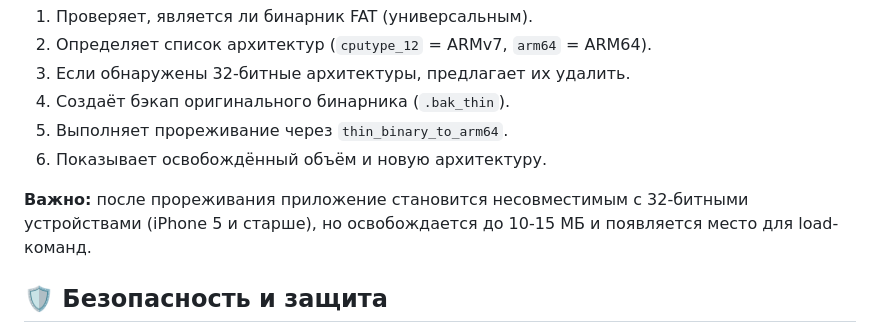
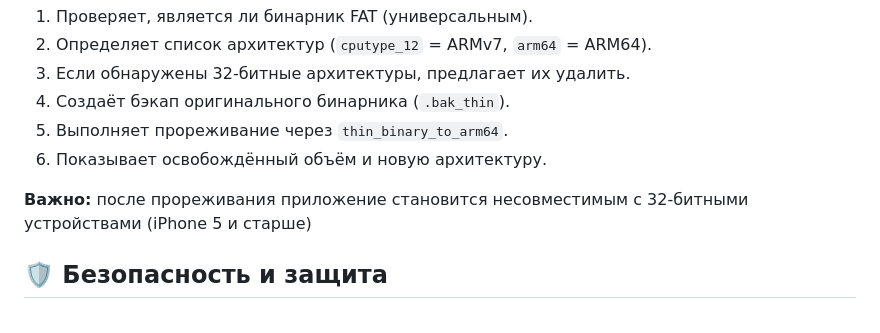
Before and after one commit to andreygirin144-netizen/IPA-Patcher-Lite, a Markdown page: README.md, the part around the change. Rendered like a GitHub page.

```diff
--- a/README.md
+++ b/README.md
@@ -438,7 +438,7 @@ python3 main.py
 5. Выполняет прореживание через `thin_binary_to_arm64`.
 6. Показывает освобождённый объём и новую архитектуру.
 
-**Важно:** после прореживания приложение становится несовместимым с 32-битными устройствами (iPhone 5 и старше), но освобождается до 10-15 МБ и появляется место для load-команд.
+**Важно:** после прореживания приложение становится несовместимым с 32-битными устройствами (iPhone 5 и старше)
 
 ## 🛡️ Безопасность и защита
 
```
